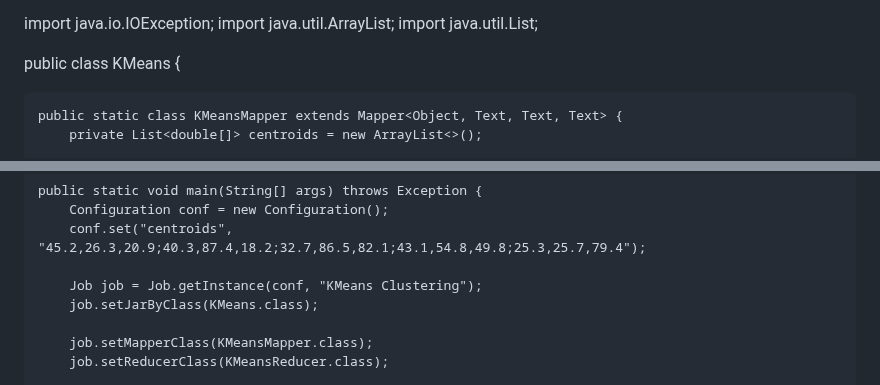
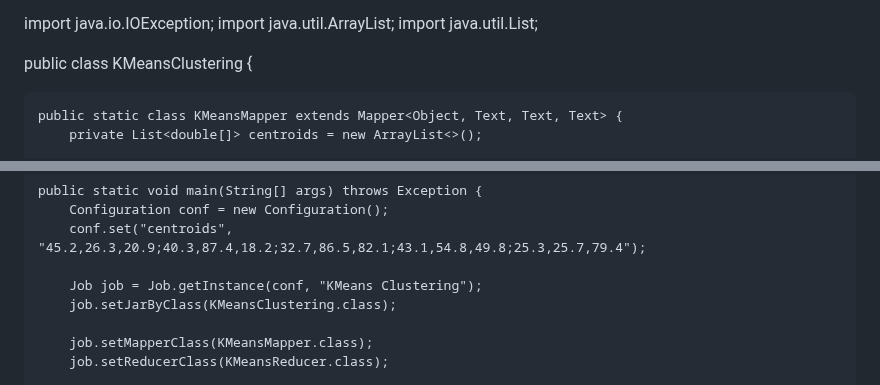
Before and after one commit to tungharu03/Dev, a Markdown page: README.md, 2 parts joined by grey strips. GitHub-like rendering.

```diff
--- a/README.md
+++ b/README.md
@@ -11,7 +11,7 @@ import java.io.IOException;
 import java.util.ArrayList;
 import java.util.List;
 
-public class KMeans {
+public class KMeansClustering {
 
     public static class KMeansMapper extends Mapper<Object, Text, Text, Text> {
         private List<double[]> centroids = new ArrayList<>();
@@ -99,7 +99,7 @@ public class KMeans {
         conf.set("centroids", "45.2,26.3,20.9;40.3,87.4,18.2;32.7,86.5,82.1;43.1,54.8,49.8;25.3,25.7,79.4");
 
         Job job = Job.getInstance(conf, "KMeans Clustering");
-        job.setJarByClass(KMeans.class);
+        job.setJarByClass(KMeansClustering.class);
 
         job.setMapperClass(KMeansMapper.class);
         job.setReducerClass(KMeansReducer.class);
```
